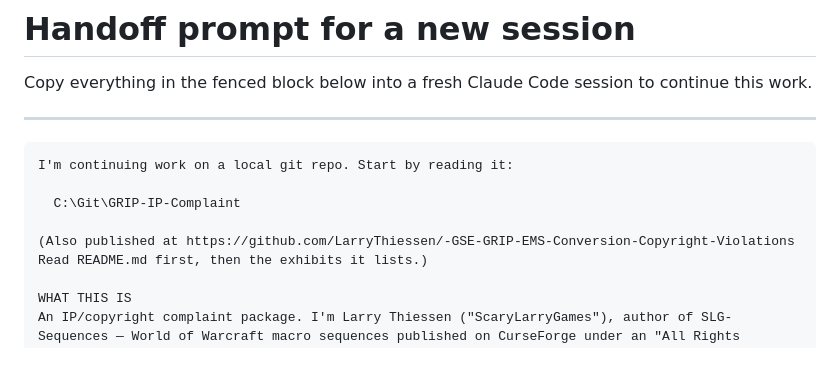
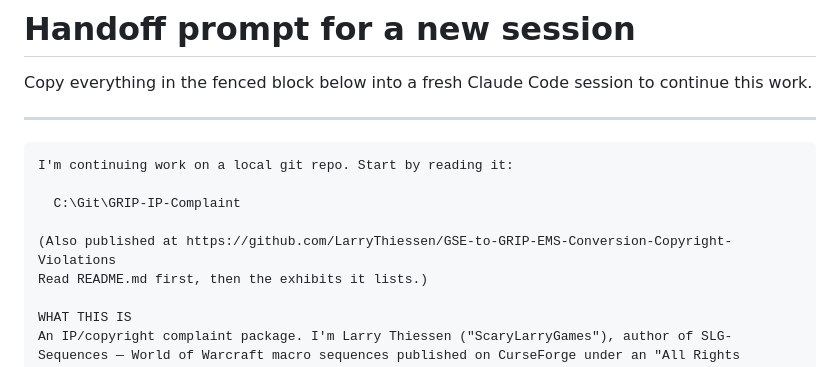
Before and after one commit to LarryThiessen/GSE-to-GRIP-EMS-Conversion-Copyright-Violations, a Markdown page: HANDOFF.md, the part around the change. GitHub-like rendering.

Commit message:
Point published URLs at the renamed repo

```diff
--- a/HANDOFF.md
+++ b/HANDOFF.md
@@ -9,7 +9,7 @@ I'm continuing work on a local git repo. Start by reading it:
 
   C:\Git\GRIP-IP-Complaint
 
-(Also published at https://github.com/LarryThiessen/-GSE-GRIP-EMS-Conversion-Copyright-Violations
+(Also published at https://github.com/LarryThiessen/GSE-to-GRIP-EMS-Conversion-Copyright-Violations
 Read README.md first, then the exhibits it lists.)
 
 WHAT THIS IS
```
Also changed, not shown: README.md (+1 -1 lines).
